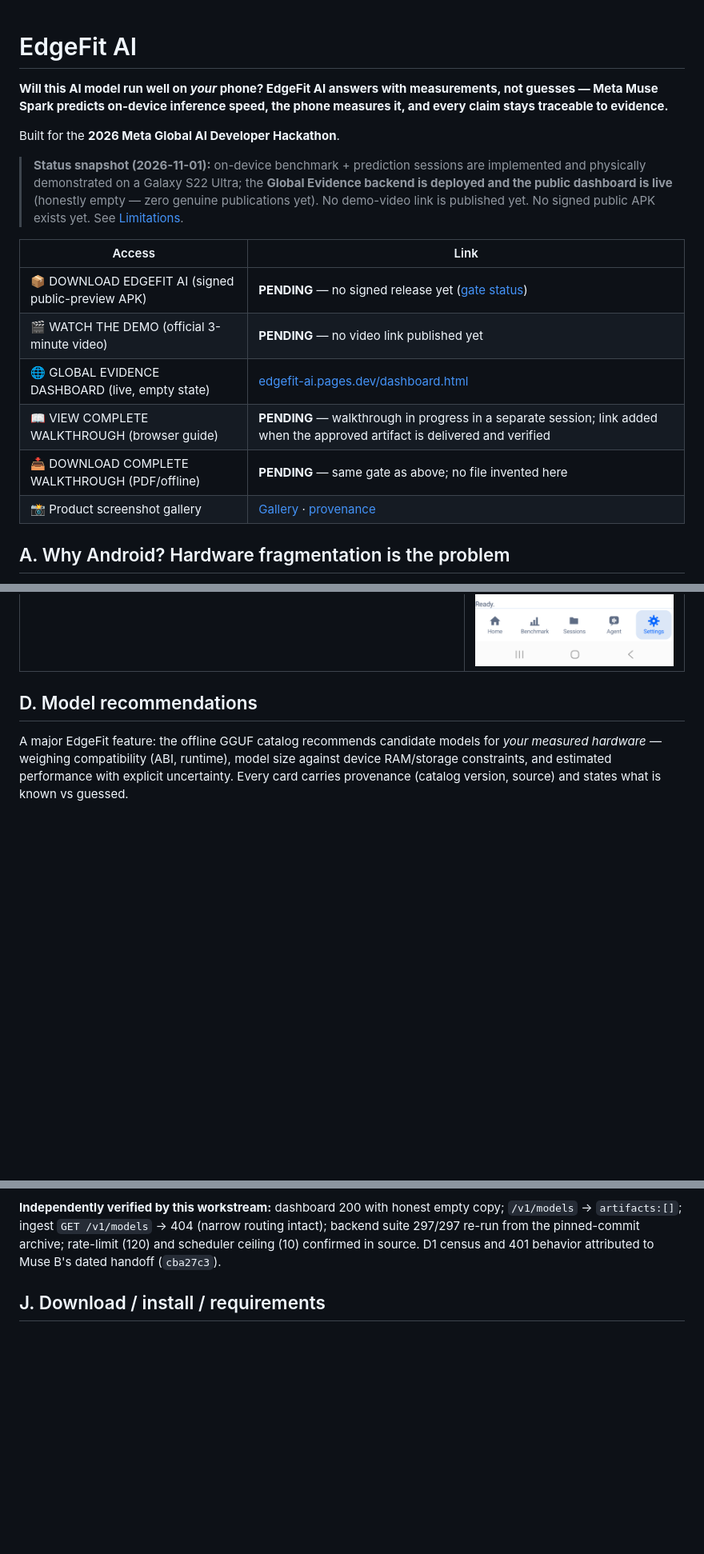
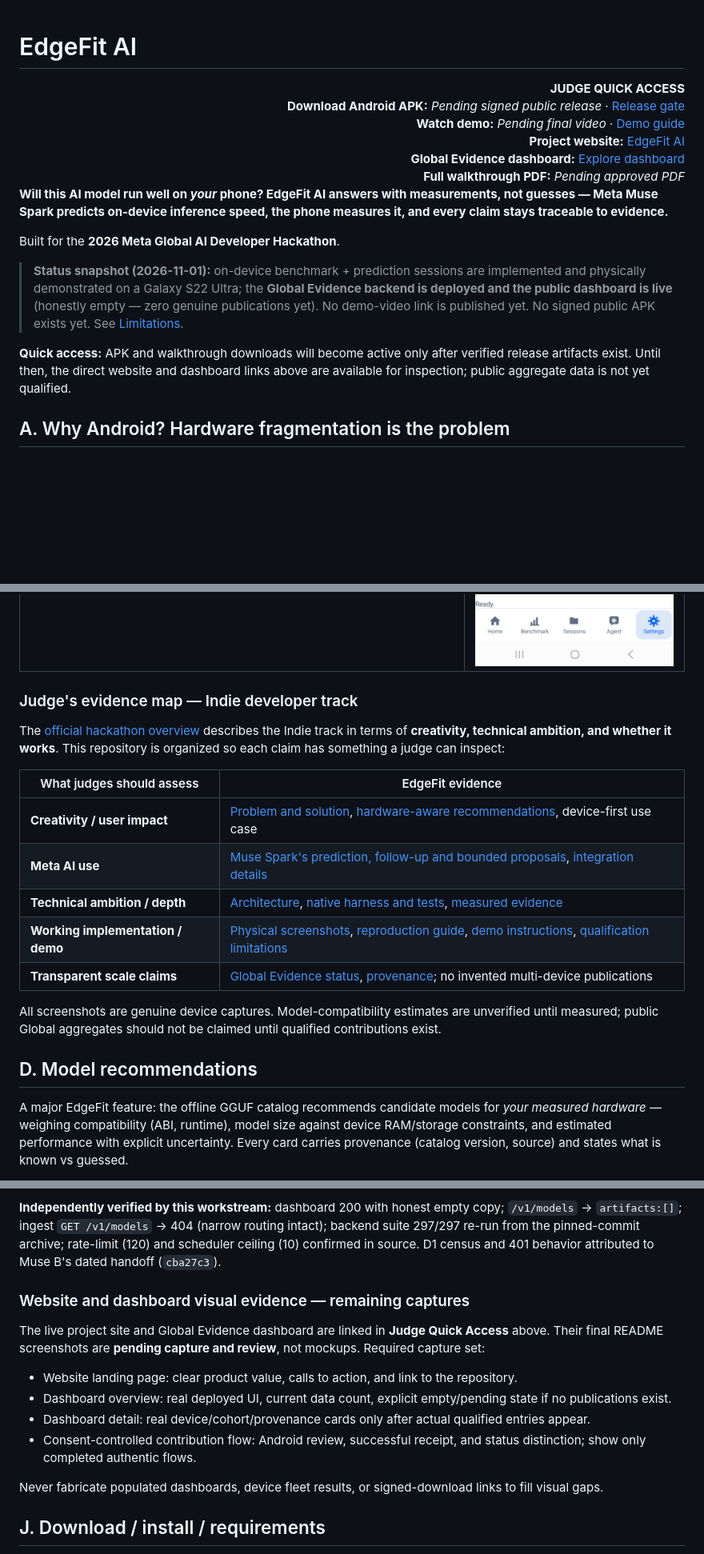
Before and after one commit to Ron-Bee/EdgeFit-AI, a Markdown page: README.md, 3 parts joined by grey strips. Shown at 80% size. GitHub-like rendering; blank space fills up the shorter version.

Commit message:
docs: polish EdgeFit judge storefront, quick-access links and rubric evidence map

```diff
--- a/README.md
+++ b/README.md
@@ -1,4 +1,13 @@
 # EdgeFit AI
+
+<div align="right">
+  <strong>JUDGE QUICK ACCESS</strong><br>
+  <strong>Download Android APK:</strong> <em>Pending signed public release</em> · <a href="docs/release-readiness.md">Release gate</a><br>
+  <strong>Watch demo:</strong> <em>Pending final video</em> · <a href="docs/demo.md">Demo guide</a><br>
+  <strong>Project website:</strong> <a href="https://edgefit-ai.pages.dev/">EdgeFit AI</a><br>
+  <strong>Global Evidence dashboard:</strong> <a href="https://edgefit-ai.pages.dev/dashboard.html">Explore dashboard</a><br>
+  <strong>Full walkthrough PDF:</strong> <em>Pending approved PDF</em><br>
+</div>
 
 **Will this AI model run well on *your* phone? EdgeFit AI answers with measurements, not guesses — Meta Muse Spark predicts on-device inference speed, the phone measures it, and every claim stays traceable to evidence.**
 
@@ -6,14 +15,8 @@ Built for the **2026 Meta Global AI Developer Hackathon**.
 
 > **Status snapshot (2026-11-01):** on-device benchmark + prediction sessions are implemented and physically demonstrated on a Galaxy S22 Ultra; the **Global Evidence backend is deployed and the public dashboard is live** (honestly empty — zero genuine publications yet). No demo-video link is published yet. No signed public APK exists yet. See [Limitations](#p-limitations-known-issues-and-roadmap).
 
-| Access | Link |
-|---|---|
-| 📦 DOWNLOAD EDGEFIT AI (signed public-preview APK) | **PENDING** — no signed release yet ([gate status](docs/release-readiness.md)) |
-| 🎬 WATCH THE DEMO (official 3-minute video) | **PENDING** — no video link published yet |
-| 🌐 GLOBAL EVIDENCE DASHBOARD (live, empty state) | [edgefit-ai.pages.dev/dashboard.html](https://edgefit-ai.pages.dev/dashboard.html) |
-| 📖 VIEW COMPLETE WALKTHROUGH (browser guide) | **PENDING** — walkthrough in progress in a separate session; link added when the approved artifact is delivered and verified |
-| 📥 DOWNLOAD COMPLETE WALKTHROUGH (PDF/offline) | **PENDING** — same gate as above; no file invented here |
-| 📸 Product screenshot gallery | [Gallery](#c-product-screenshot-gallery) · [provenance](docs/screenshot-gallery.md) |
+**Quick access:** APK and walkthrough downloads will become active only after verified release artifacts exist. Until then, the direct website and dashboard links above are available for inspection; public aggregate data is not yet qualified.
+
 
 ## A. Why Android? Hardware fragmentation is the problem
 
@@ -43,6 +48,20 @@ Genuine captures from a Galaxy S22 Ultra (SM-S908U, Android 16), EdgeFit AI 0.2.
 | Recommended models: measured values vs unverified estimates | ![Model recommendations](assets/screenshots/model-recommendations.png) |
 | Contribute review: run provenance with consent scope | ![Global contribute](assets/screenshots/global-contribute.png) |
 | Settings: workload, export, diagnostics, Global connection, build | ![Settings](assets/screenshots/settings.png) |
+
+### Judge's evidence map — Indie developer track
+
+The [official hackathon overview](https://cerebralvalley.ai/e/meta-ai-developer-hackathon) describes the Indie track in terms of **creativity, technical ambition, and whether it works**. This repository is organized so each claim has something a judge can inspect:
+
+| What judges should assess | EdgeFit evidence |
+|---|---|
+| **Creativity / user impact** | [Problem and solution](#b-problem-and-solution), [hardware-aware recommendations](#d-model-recommendations), device-first use case |
+| **Meta AI use** | [Muse Spark's prediction, follow-up and bounded proposals](#f-meta-ai-capabilities), [integration details](docs/muse-integration.md) |
+| **Technical ambition / depth** | [Architecture](#l-architecture-diagram-and-technical-stack), [native harness and tests](#h-test-harness-and-engineering-achievements), [measured evidence](#g-scientific-methodology-and-measured-findings) |
+| **Working implementation / demo** | [Physical screenshots](#c-product-screenshot-gallery), [reproduction guide](#n-reproduction-instructions), [demo instructions](docs/demo.md), [qualification limitations](#p-limitations-known-issues-and-roadmap) |
+| **Transparent scale claims** | [Global Evidence status](#i-global-evidence-system-deployed-honestly-empty), [provenance](docs/evidence-methodology.md); no invented multi-device publications |
+
+All screenshots are genuine device captures. Model-compatibility estimates are unverified until measured; public Global aggregates should not be claimed until qualified contributions exist.
 
 ## D. Model recommendations
 
@@ -113,6 +132,17 @@ The Global backend is **deployed on Cloudflare Free** (three Workers + one D1 da
 **Current status (2026-11-01): zero genuine publications.** 19 legacy/synthetic test rows, 0 `device_contribution` rows, empty allowlist, consent `ef-consent-01` PROPOSED not approved, first genuine upload (P0) not run. The dashboard's empty charts and `artifacts:[]` API responses are the *correct* output — nothing estimated, nothing filled in.
 
 **Independently verified by this workstream:** dashboard 200 with honest empty copy; `/v1/models` → `artifacts:[]`; ingest `GET /v1/models` → 404 (narrow routing intact); backend suite 297/297 re-run from the pinned-commit archive; rate-limit (120) and scheduler ceiling (10) confirmed in source. D1 census and 401 behavior attributed to Muse B's dated handoff (`cba27c3`).
+
+### Website and dashboard visual evidence — remaining captures
+
+The live project site and Global Evidence dashboard are linked in **Judge Quick Access** above. Their final README screenshots are **pending capture and review**, not mockups. Required capture set:
+
+- Website landing page: clear product value, calls to action, and link to the repository.
+- Dashboard overview: real deployed UI, current data count, explicit empty/pending state if no publications exist.
+- Dashboard detail: real device/cohort/provenance cards only after actual qualified entries appear.
+- Consent-controlled contribution flow: Android review, successful receipt, and status distinction; show only completed authentic flows.
+
+Never fabricate populated dashboards, device fleet results, or signed-download links to fill visual gaps.
 
 ## J. Download / install / requirements
 
```
Also changed, not shown: other parts of README.md (+3 -1 lines).
